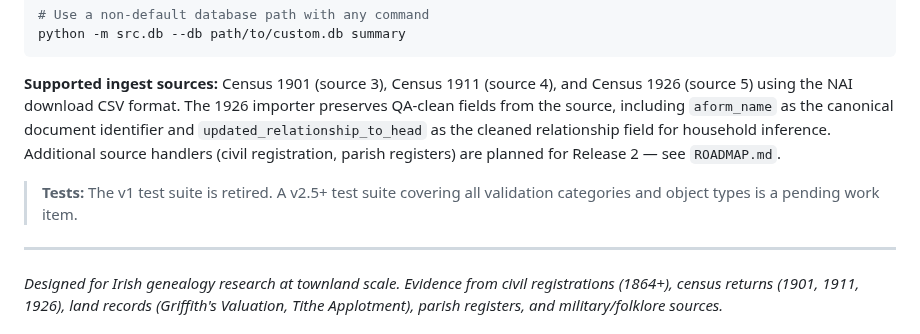
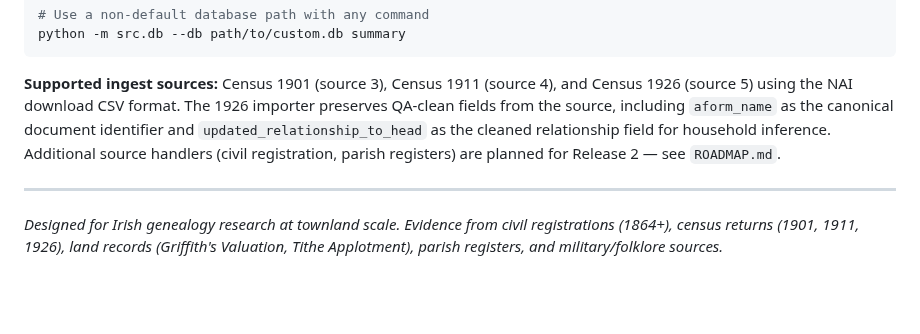
Before and after one commit to mjsmulligan/irish-genealogy-research, a Markdown page: README.md, the part around the change. GitHub-like rendering; blank space fills up the shorter version.

Commit message:
markdown lint changes in README.md

```diff
--- a/README.md
+++ b/README.md
@@ -194,8 +194,6 @@ python -m src.db --db path/to/custom.db summary
 
 **Supported ingest sources:** Census 1901 (source 3), Census 1911 (source 4), and Census 1926 (source 5) using the NAI download CSV format. The 1926 importer preserves QA-clean fields from the source, including `aform_name` as the canonical document identifier and `updated_relationship_to_head` as the cleaned relationship field for household inference. Additional source handlers (civil registration, parish registers) are planned for Release 2 — see `ROADMAP.md`.
 
-> **Tests:** The v1 test suite is retired. A v2.5+ test suite covering all validation categories and object types is a pending work item.
-
 ---
 
 *Designed for Irish genealogy research at townland scale. Evidence from civil registrations (1864+), census returns (1901, 1911, 1926), land records (Griffith's Valuation, Tithe Applotment), parish registers, and military/folklore sources.*
```
